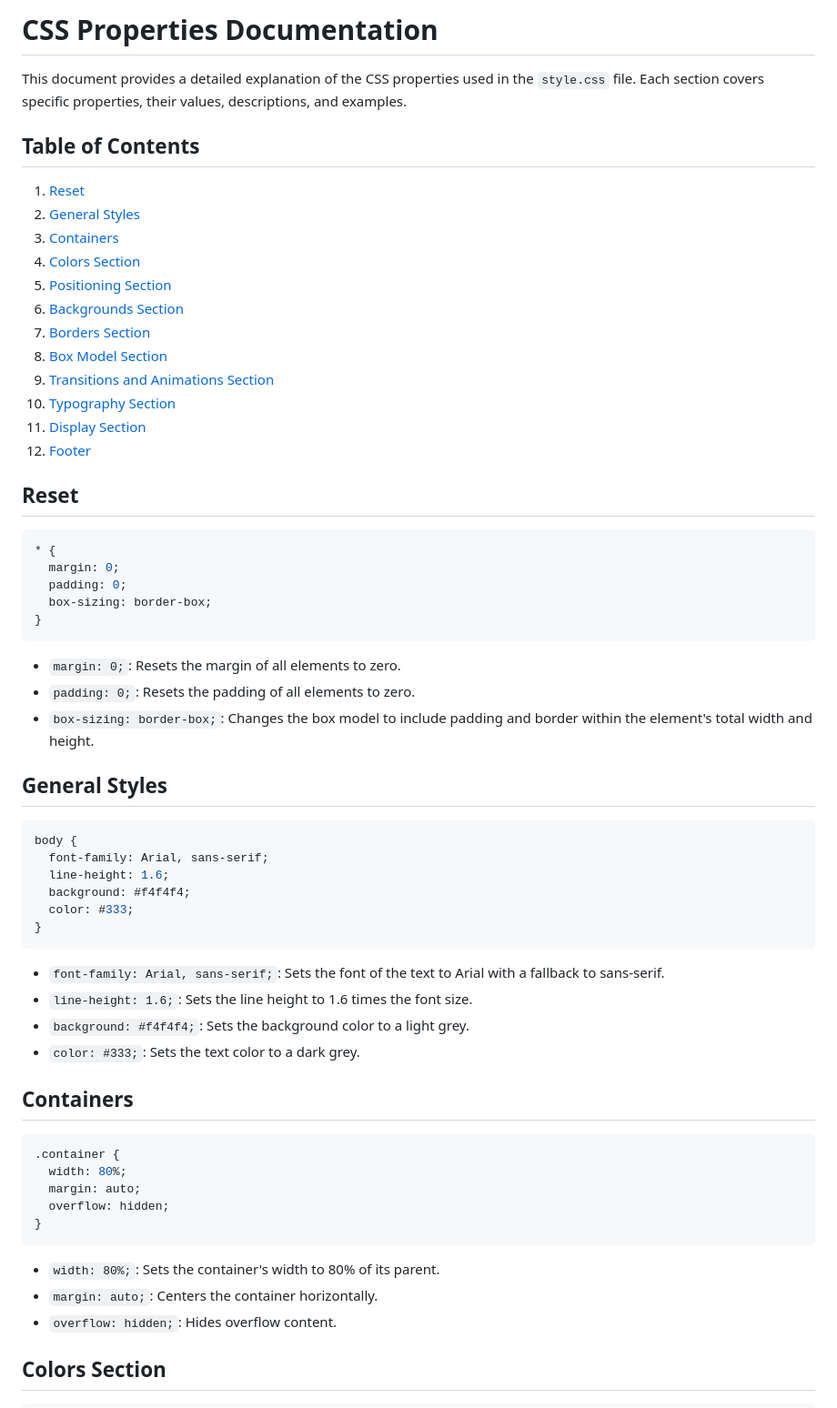
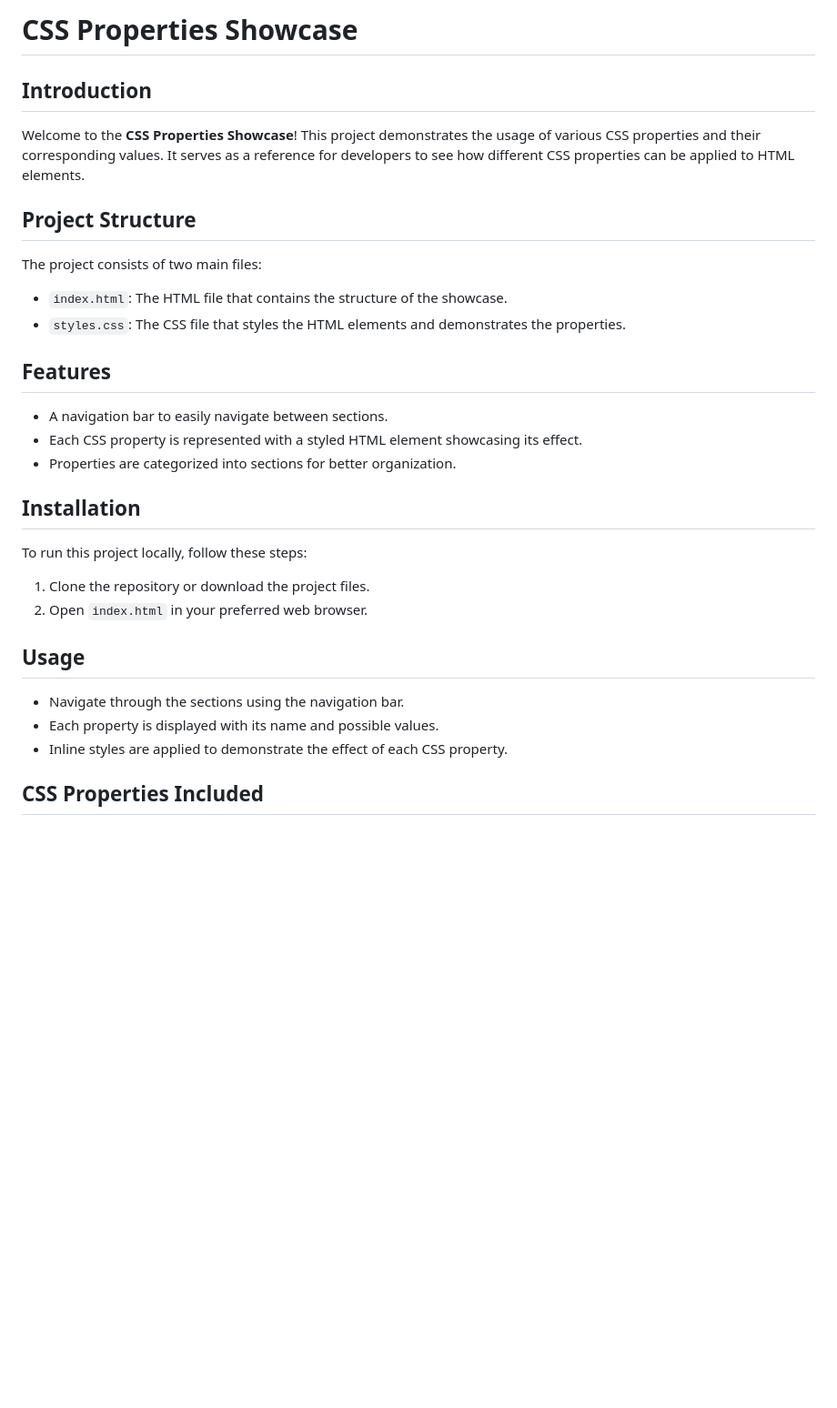
Before and after one commit to venkatesh7975/css-properties, a Markdown page: Readme.md, the part around the change printed below. Shown: that part at 91% size. GitHub-like rendering; blank space fills up the shorter version.

````diff
--- a/Readme.md
+++ b/Readme.md
@@ -1,65 +1,34 @@
-# CSS Properties Documentation
+# CSS Properties Showcase
 
-This document provides a detailed explanation of the CSS properties used in the `style.css` file. Each section covers specific properties, their values, descriptions, and examples.
+## Introduction
 
-## Table of Contents
+Welcome to the **CSS Properties Showcase**! This project demonstrates the usage of various CSS properties and their corresponding values. It serves as a reference for developers to see how different CSS properties can be applied to HTML elements.
 
-1. [Reset](#reset)
-2. [General Styles](#general-styles)
-3. [Containers](#containers)
-4. [Colors Section](#colors-section)
-5. [Positioning Section](#positioning-section)
-6. [Backgrounds Section](#backgrounds-section)
-7. [Borders Section](#borders-section)
-8. [Box Model Section](#box-model-section)
-9. [Transitions and Animations Section](#transitions-and-animations-section)
-10. [Typography Section](#typography-section)
-11. [Display Section](#display-section)
-12. [Footer](#footer)
+## Project Structure
 
-## Reset
+The project consists of two main files:
 
-```css
-* {
-  margin: 0;
-  padding: 0;
-  box-sizing: border-box;
-}
-```
+- `index.html`: The HTML file that contains the structure of the showcase.
+- `styles.css`: The CSS file that styles the HTML elements and demonstrates the properties.
 
-- `margin: 0;`: Resets the margin of all elements to zero.
-- `padding: 0;`: Resets the padding of all elements to zero.
-- `box-sizing: border-box;`: Changes the box model to include padding and border within the element's total width and height.
+## Features
 
-## General Styles
+- A navigation bar to easily navigate between sections.
+- Each CSS property is represented with a styled HTML element showcasing its effect.
+- Properties are categorized into sections for better organization.
 
-```css
-body {
-  font-family: Arial, sans-serif;
-  line-height: 1.6;
-  background: #f4f4f4;
-  color: #333;
-}
-```
+## Installation
 
-- `font-family: Arial, sans-serif;`: Sets the font of the text to Arial with a fallback to sans-serif.
-- `line-height: 1.6;`: Sets the line height to 1.6 times the font size.
-- `background: #f4f4f4;`: Sets the background color to a light grey.
-- `color: #333;`: Sets the text color to a dark grey.
+To run this project locally, follow these steps:
 
-## Containers
+1. Clone the repository or download the project files.
+2. Open `index.html` in your preferred web browser.
 
-```css
-.container {
-  width: 80%;
-  margin: auto;
-  overflow: hidden;
-}
-```
+## Usage
 
-- `width: 80%;`: Sets the container's width to 80% of its parent.
-- `margin: auto;`: Centers the container horizontally.
-- `overflow: hidden;`: Hides overflow content.
+- Navigate through the sections using the navigation bar.
+- Each property is displayed with its name and possible values.
+- Inline styles are applied to demonstrate the effect of each CSS property.
 
-## Colors Section
+## CSS Properties Included
 
````
Also changed, not shown: other parts of Readme.md (+57 -275 lines).
